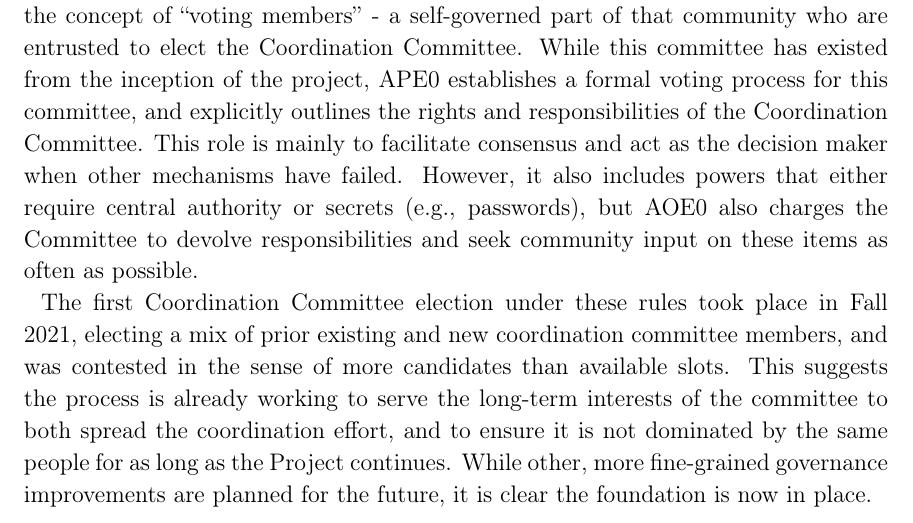
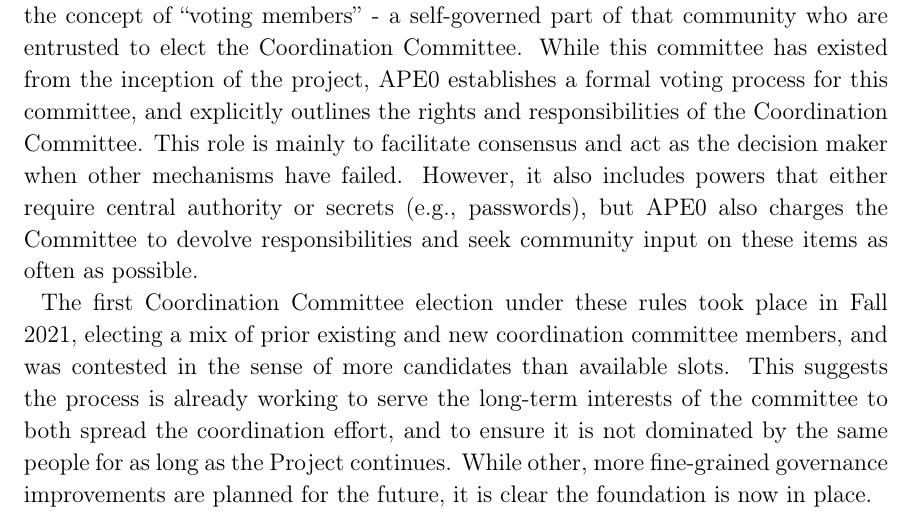
Before and after one commit to astropy/astropy-v5.0-paper, a LaTeX paper (src/ms.tex): part of page 5 of 8, cut so that both start at the same text. Compiled offline with pdfLaTeX.

Commit message:
Update src/ms.tex
Co-authored-by: Nicholas Earl <contact@nicholasearl.me>

```diff
--- a/src/ms.tex
+++ b/src/ms.tex
@@ -239,7 +239,7 @@ this committee, and explicitly outlines the rights and responsibilities of the
 Coordination Committee. This role is mainly to facilitate consensus and act as
 the decision maker when other mechanisms have failed.  However, it also includes
 powers that either require central authority or secrets (e.g., passwords), but
-AOE0 also charges the Committee to devolve responsibilities and seek community
+APE0 also charges the Committee to devolve responsibilities and seek community
 input on these items as often as possible.
 
 The first Coordination Committee election under these rules took place in Fall
```
